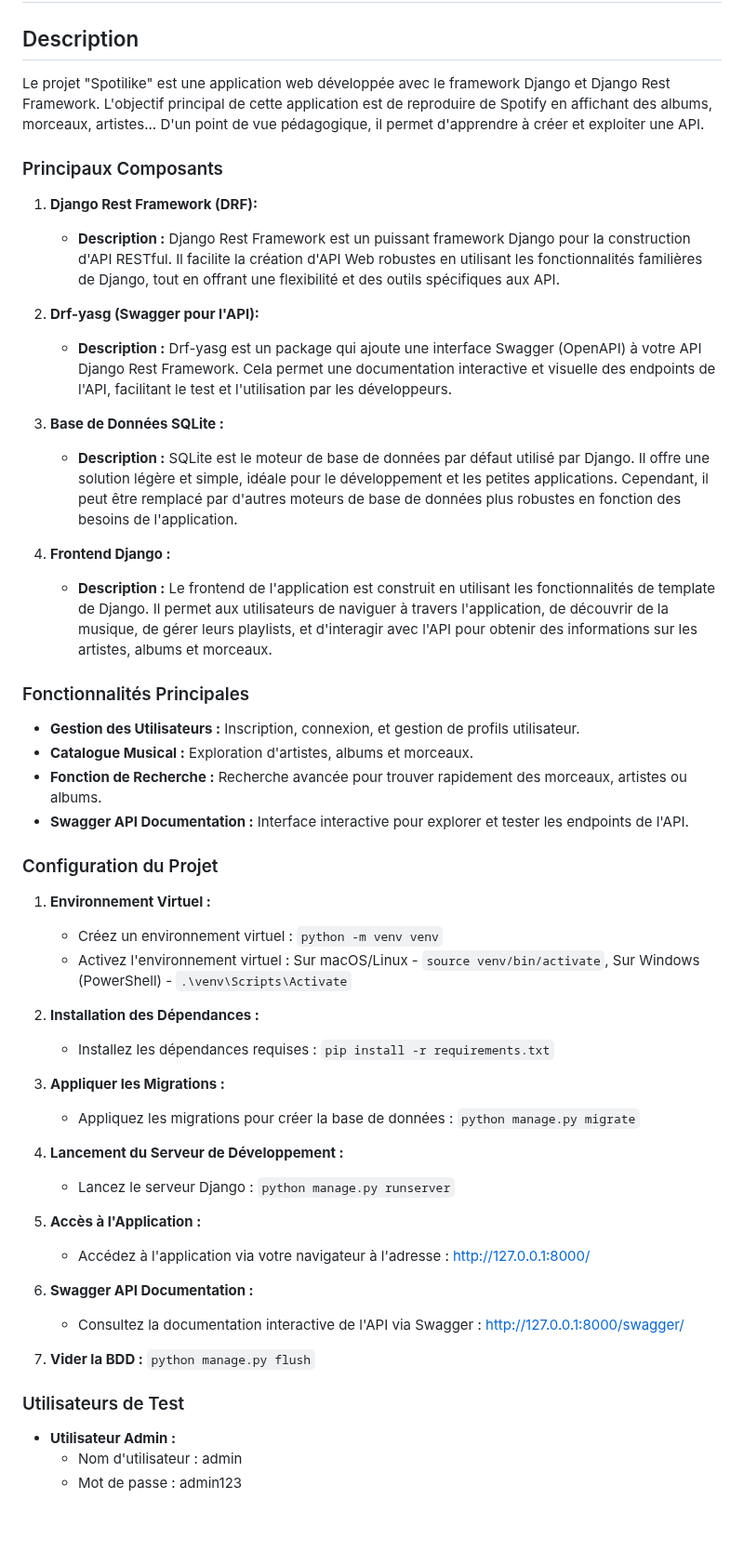
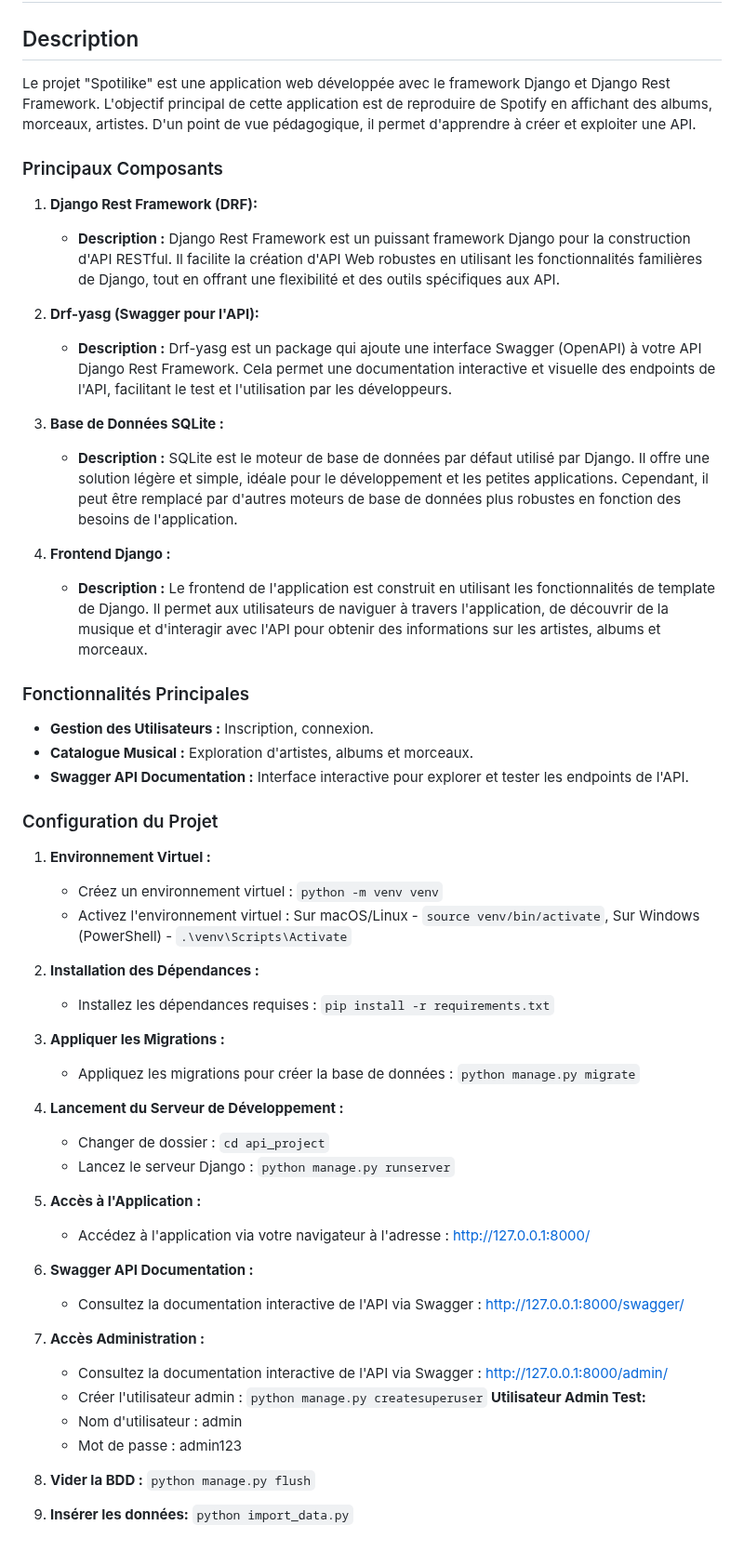
Before and after one commit to JulieMontoux/SpotilikeRestAPI-django, a Markdown page: README.md, the part around the change. Shown at 93% size. GitHub-like rendering.

Commit message:
modifications readme

```diff
--- a/README.md
+++ b/README.md
@@ -2,64 +2,60 @@
 
 ## Description
 
-Le projet "Spotilike" est une application web développée avec le framework Django et Django Rest Framework. L'objectif principal de cette application est de reproduire de Spotify en affichant des albums, morceaux, artistes...
+Le projet "Spotilike" est une application web développée avec le framework Django et Django Rest Framework. L'objectif principal de cette application est de reproduire de Spotify en affichant des albums, morceaux, artistes.
 D'un point de vue pédagogique, il permet d'apprendre à créer et exploiter une API.
 
 ### Principaux Composants
 
 1. **Django Rest Framework (DRF):**
-
    - **Description :** Django Rest Framework est un puissant framework Django pour la construction d'API RESTful. Il facilite la création d'API Web robustes en utilisant les fonctionnalités familières de Django, tout en offrant une flexibilité et des outils spécifiques aux API.
 
 2. **Drf-yasg (Swagger pour l'API):**
-
    - **Description :** Drf-yasg est un package qui ajoute une interface Swagger (OpenAPI) à votre API Django Rest Framework. Cela permet une documentation interactive et visuelle des endpoints de l'API, facilitant le test et l'utilisation par les développeurs.
 
 3. **Base de Données SQLite :**
-
    - **Description :** SQLite est le moteur de base de données par défaut utilisé par Django. Il offre une solution légère et simple, idéale pour le développement et les petites applications. Cependant, il peut être remplacé par d'autres moteurs de base de données plus robustes en fonction des besoins de l'application.
 
 4. **Frontend Django :**
-   - **Description :** Le frontend de l'application est construit en utilisant les fonctionnalités de template de Django. Il permet aux utilisateurs de naviguer à travers l'application, de découvrir de la musique, de gérer leurs playlists, et d'interagir avec l'API pour obtenir des informations sur les artistes, albums et morceaux.
+   - **Description :** Le frontend de l'application est construit en utilisant les fonctionnalités de template de Django. Il permet aux utilisateurs de naviguer à travers l'application, de découvrir de la musique et d'interagir avec l'API pour obtenir des informations sur les artistes, albums et morceaux.
 
 ### Fonctionnalités Principales
 
-- **Gestion des Utilisateurs :** Inscription, connexion, et gestion de profils utilisateur.
+- **Gestion des Utilisateurs :** Inscription, connexion.
 - **Catalogue Musical :** Exploration d'artistes, albums et morceaux.
-- **Fonction de Recherche :** Recherche avancée pour trouver rapidement des morceaux, artistes ou albums.
 - **Swagger API Documentation :** Interface interactive pour explorer et tester les endpoints de l'API.
 
 ### Configuration du Projet
 
 1. **Environnement Virtuel :**
-
    - Créez un environnement virtuel : `python -m venv venv`
    - Activez l'environnement virtuel : Sur macOS/Linux - `source venv/bin/activate`, Sur Windows (PowerShell) - `.\venv\Scripts\Activate`
 
 2. **Installation des Dépendances :**
-
    - Installez les dépendances requises : `pip install -r requirements.txt`
 
 3. **Appliquer les Migrations :**
-
    - Appliquez les migrations pour créer la base de données : `python manage.py migrate`
 
 4. **Lancement du Serveur de Développement :**
-
+   - Changer de dossier : `cd api_project`
    - Lancez le serveur Django : `python manage.py runserver`
 
 5. **Accès à l'Application :**
-
    - Accédez à l'application via votre navigateur à l'adresse : [http://127.0.0.1:8000/](http://127.0.0.1:8000/)
 
 6. **Swagger API Documentation :**
    - Consultez la documentation interactive de l'API via Swagger : [http://127.0.0.1:8000/swagger/](http://127.0.0.1:8000/swagger/)
 
-7. **Vider la BDD :**
+7. **Accès Administration :**
+   - Consultez la documentation interactive de l'API via Swagger : [http://127.0.0.1:8000/admin/](http://127.0.0.1:8000/admin/)
+   - Créer l'utilisateur admin : `python manage.py createsuperuser`
+   **Utilisateur Admin Test:**
+   - Nom d'utilisateur : admin
+   - Mot de passe : admin123
+
+8. **Vider la BDD :**
    `python manage.py flush`
 
-### Utilisateurs de Test
-
-- **Utilisateur Admin :**
-  - Nom d'utilisateur : admin
-  - Mot de passe : admin123
+9. **Insérer les données:**
+   `python import_data.py`
```
